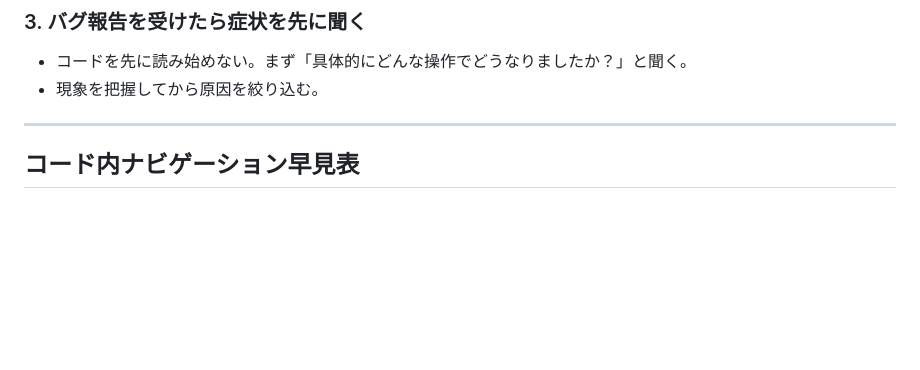
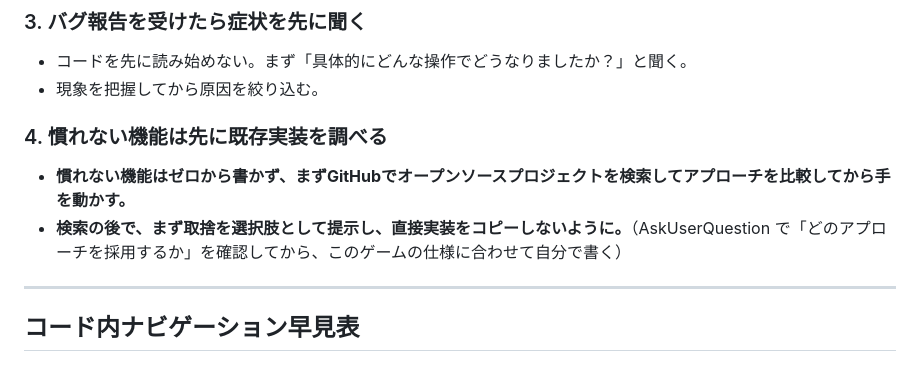
Before and after one commit to HirotakaAdachi/Rogue, a Markdown page: CLAUDE.md, the part around the change. Rendered like a GitHub page; blank space fills up the shorter version.

Commit message:
Add CLAUDE.md rule: research OSS approaches before implementing unfamiliar features
Co-Authored-By: Claude Opus 5.5 <noreply@anthropic.com>
Claude-Session: https://claude.ai/code/session_01CVVwK7HFG99ZpX7bqvE8fb

```diff
--- a/CLAUDE.md
+++ b/CLAUDE.md
@@ -60,6 +60,10 @@ bgm_*.mp3    — background music tracks (HTML Audio)
 ### 3. バグ報告を受けたら症状を先に聞く
 - コードを先に読み始めない。まず「具体的にどんな操作でどうなりましたか？」と聞く。
 - 現象を把握してから原因を絞り込む。
+
+### 4. 慣れない機能は先に既存実装を調べる
+- **慣れない機能はゼロから書かず、まずGitHubでオープンソースプロジェクトを検索してアプローチを比較してから手を動かす。**
+- **検索の後で、まず取捨を選択肢として提示し、直接実装をコピーしないように。**（AskUserQuestion で「どのアプローチを採用するか」を確認してから、このゲームの仕様に合わせて自分で書く）
 
 ---
 
```
